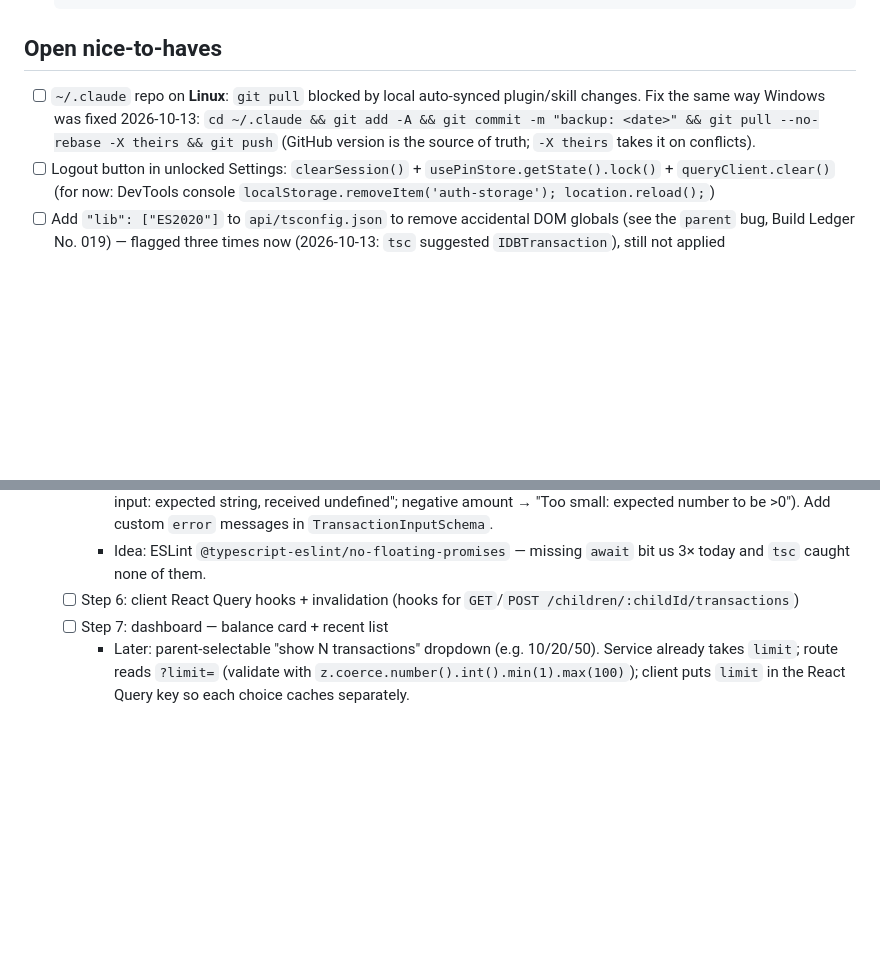
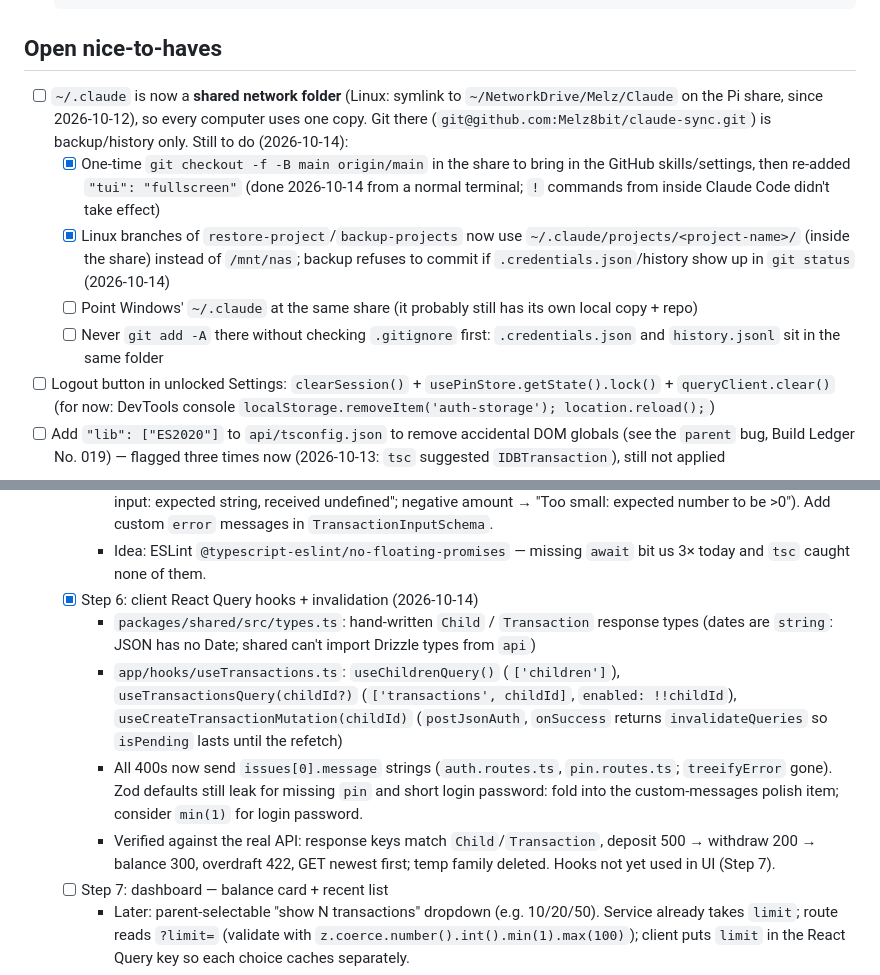
Before and after one commit to Melz8bit/digital-bank, a Markdown page: .claude/todo.md, 2 parts joined by grey strips. Drawn GitHub-style; blank space fills up the shorter version.

Commit message:
docs: update todo (Step 6 done, shared ~/.claude folder)
Co-Authored-By: Claude Opus 5.5 <noreply@anthropic.com>

````diff
--- a/.claude/todo.md
+++ b/.claude/todo.md
@@ -80,7 +80,11 @@ Full plan lives at the plan file from the initial planning session; this tracks
   ```
 
 ## Open nice-to-haves
-- [ ] `~/.claude` repo on **Linux**: `git pull` blocked by local auto-synced plugin/skill changes. Fix the same way Windows was fixed 2026-10-13: `cd ~/.claude && git add -A && git commit -m "backup: <date>" && git pull --no-rebase -X theirs && git push` (GitHub version is the source of truth; `-X theirs` takes it on conflicts).
+- [ ] `~/.claude` is now a **shared network folder** (Linux: symlink to `~/NetworkDrive/Melz/Claude` on the Pi share, since 2026-10-12), so every computer uses one copy. Git there (`git@github.com:Melz8bit/claude-sync.git`) is backup/history only. Still to do (2026-10-14):
+  - [x] One-time `git checkout -f -B main origin/main` in the share to bring in the GitHub skills/settings, then re-added `"tui": "fullscreen"` (done 2026-10-14 from a normal terminal; `!` commands from inside Claude Code didn't take effect)
+  - [x] Linux branches of `restore-project`/`backup-projects` now use `~/.claude/projects/<project-name>/` (inside the share) instead of `/mnt/nas`; backup refuses to commit if `.credentials.json`/history show up in `git status` (2026-10-14)
+  - [ ] Point Windows' `~/.claude` at the same share (it probably still has its own local copy + repo)
+  - [ ] Never `git add -A` there without checking `.gitignore` first: `.credentials.json` and `history.jsonl` sit in the same folder
 - [ ] Logout button in unlocked Settings: `clearSession()` + `usePinStore.getState().lock()` + `queryClient.clear()` (for now: DevTools console `localStorage.removeItem('auth-storage'); location.reload();`)
 - [ ] Add `"lib": ["ES2020"]` to `api/tsconfig.json` to remove accidental DOM globals (see the `parent` bug, Build Ledger No. 019) — flagged three times now (2026-10-13: `tsc` suggested `IDBTransaction`), still not applied
 
@@ -100,7 +104,11 @@ Full plan lives at the plan file from the initial planning session; this tracks
   - [x] Step 5: transaction routes (2026-10-13) — in `children.routes.ts`: `GET /children/:childId/transactions` → 200 `{ balance, transactions }` (ownership check via `getChildForParent`, then balance + list in `Promise.all`); `POST /children/:childId/transactions` → 201 `{ transaction, balance }`, 404 `CHILD_NOT_FOUND`, 422 `CAP_EXCEEDED` / `INSUFFICIENT_BALANCE` with kid-friendly messages, 400 with readable `issues[0].message` string. `ChildIdSchema = z.uuid()` makes malformed ids 404 instead of a Postgres 500. Verified over HTTP (14/14, incl. other family → 404, withdraw to exactly 0, API still healthy).
     - Polish later: zod's default messages leak through for missing fields (withdrawal without `comment` → "Invalid input: expected string, received undefined"; negative amount → "Too small: expected number to be >0"). Add custom `error` messages in `TransactionInputSchema`.
     - Idea: ESLint `@typescript-eslint/no-floating-promises` — missing `await` bit us 3× today and `tsc` caught none of them.
-  - [ ] Step 6: client React Query hooks + invalidation (hooks for `GET`/`POST /children/:childId/transactions`)
+  - [x] Step 6: client React Query hooks + invalidation (2026-10-14)
+    - `packages/shared/src/types.ts`: hand-written `Child` / `Transaction` response types (dates are `string`: JSON has no Date; shared can't import Drizzle types from `api`)
+    - `app/hooks/useTransactions.ts`: `useChildrenQuery()` (`['children']`), `useTransactionsQuery(childId?)` (`['transactions', childId]`, `enabled: !!childId`), `useCreateTransactionMutation(childId)` (`postJsonAuth`, `onSuccess` returns `invalidateQueries` so `isPending` lasts until the refetch)
+    - All 400s now send `issues[0].message` strings (`auth.routes.ts`, `pin.routes.ts`; `treeifyError` gone). Zod defaults still leak for missing `pin` and short login password: fold into the custom-messages polish item; consider `min(1)` for login password.
+    - Verified against the real API: response keys match `Child`/`Transaction`, deposit 500 → withdraw 200 → balance 300, overdraft 422, GET newest first; temp family deleted. Hooks not yet used in UI (Step 7).
   - [ ] Step 7: dashboard — balance card + recent list
     - Later: parent-selectable "show N transactions" dropdown (e.g. 10/20/50). Service already takes `limit`; route reads `?limit=` (validate with `z.coerce.number().int().min(1).max(100)`); client puts `limit` in the React Query key so each choice caches separately.
   - [ ] Step 8: deposit / withdrawal screens
````
